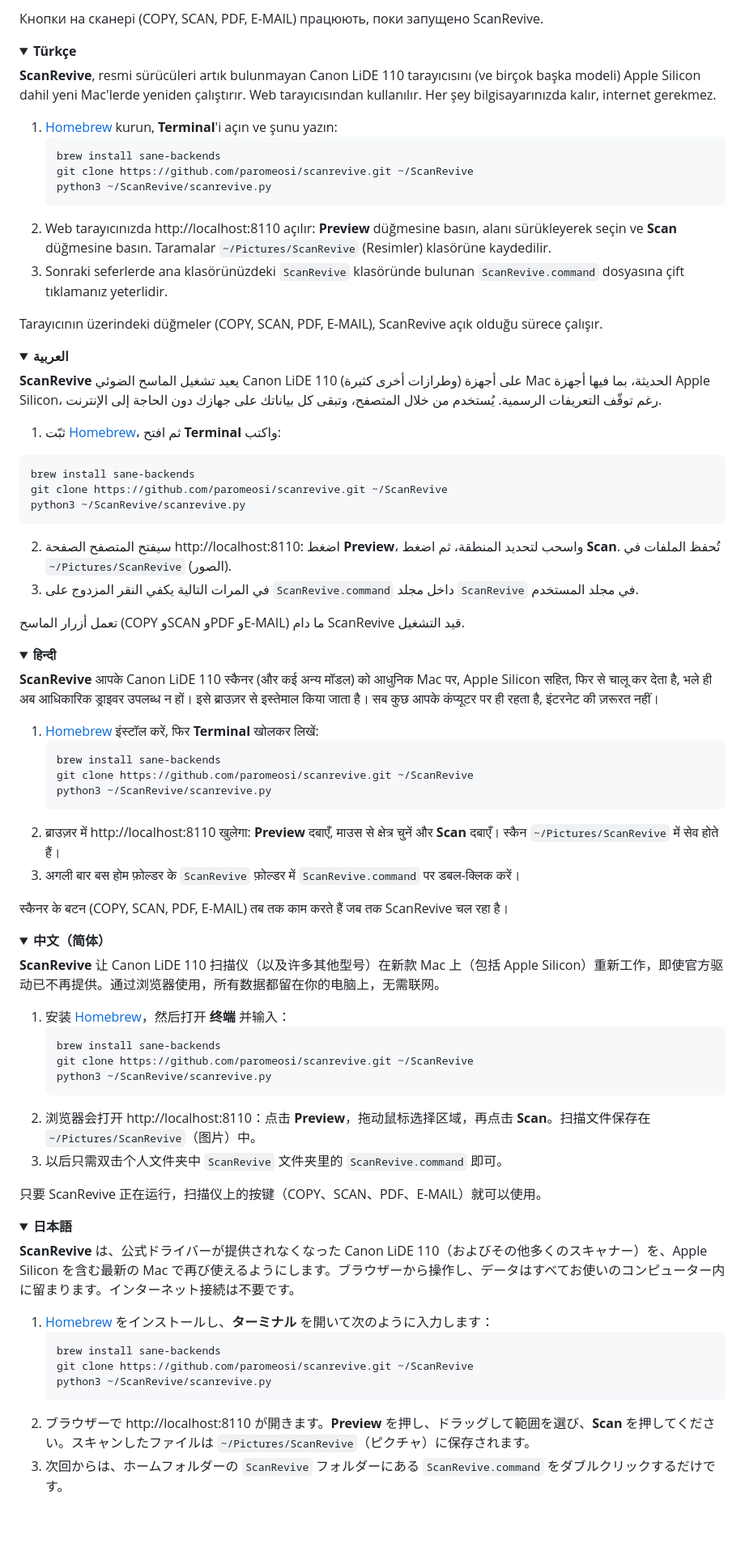
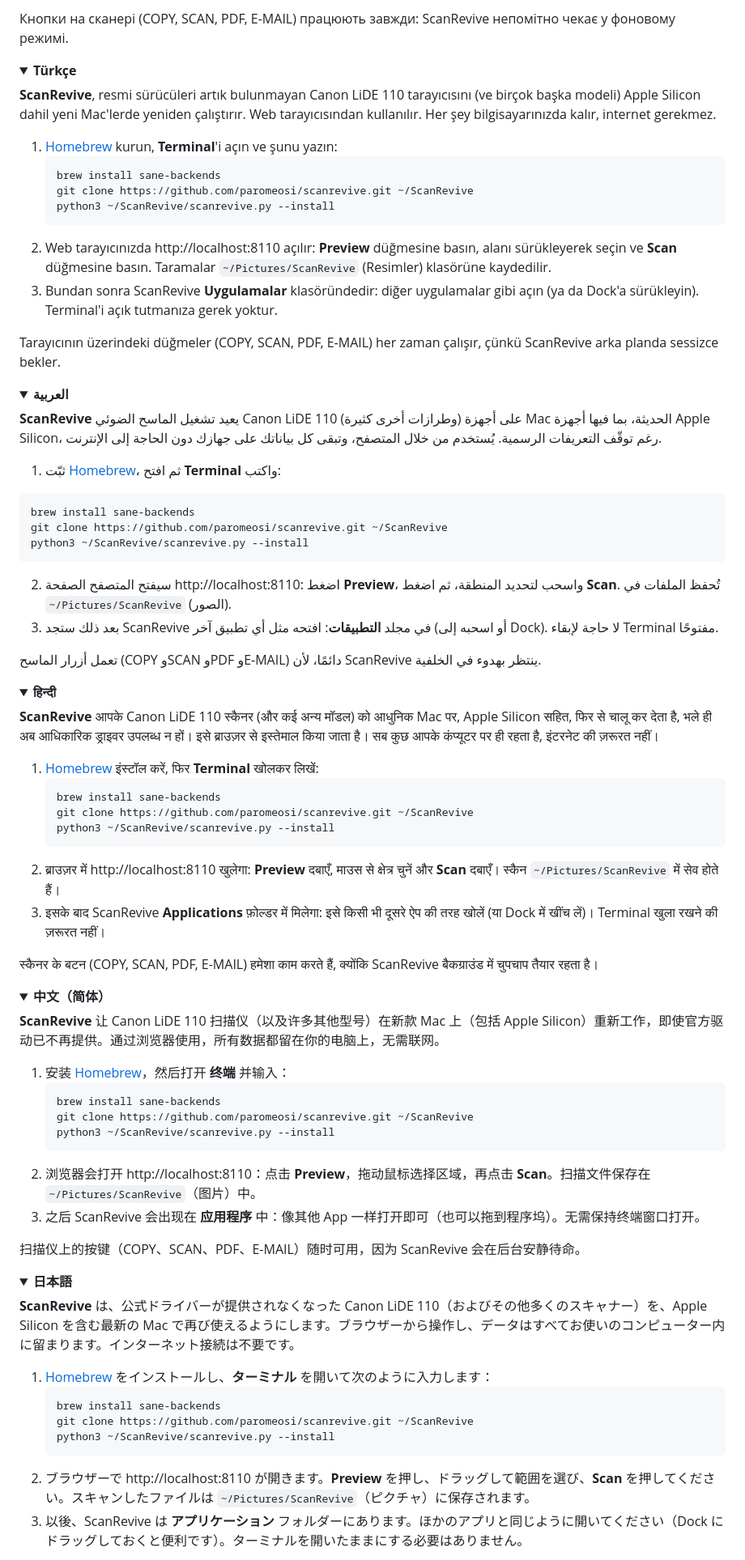
Before and after one commit to paromeosi/scanrevive, a Markdown page: README.md, the part around one of its changes. Shown at 81% size. Drawn GitHub-style; folded sections open; blank space fills up the shorter version.

````diff
--- a/README.md
+++ b/README.md
@@ -385,5 +372,5 @@ Przyciski na skanerze (COPY, SCAN, PDF, E-MAIL) działają, dopóki ScanRevive j
 
-Кнопки на сканері (COPY, SCAN, PDF, E-MAIL) працюють, поки запущено ScanRevive.
+Кнопки на сканері (COPY, SCAN, PDF, E-MAIL) працюють завжди: ScanRevive непомітно чекає у фоновому режимі.
 </details>
 
 <details>
@@ -395,12 +382,12 @@ Przyciski na skanerze (COPY, SCAN, PDF, E-MAIL) działają, dopóki ScanRevive j
    ```bash
    brew install sane-backends
    git clone https://github.com/paromeosi/scanrevive.git ~/ScanRevive
-   python3 ~/ScanRevive/scanrevive.py
+   python3 ~/ScanRevive/scanrevive.py --install
    ```
 2. Web tarayıcınızda http://localhost:8110 açılır: **Preview** düğmesine basın, alanı sürükleyerek seçin ve **Scan** düğmesine basın. Taramalar `~/Pictures/ScanRevive` (Resimler) klasörüne kaydedilir.
-3. Sonraki seferlerde ana klasörünüzdeki `ScanRevive` klasöründe bulunan `ScanRevive.command` dosyasına çift tıklamanız yeterlidir.
+3. Bundan sonra ScanRevive **Uygulamalar** klasöründedir: diğer uygulamalar gibi açın (ya da Dock'a sürükleyin). Terminal'i açık tutmanıza gerek yoktur.
 
-Tarayıcının üzerindeki düğmeler (COPY, SCAN, PDF, E-MAIL), ScanRevive açık olduğu sürece çalışır.
+Tarayıcının üzerindeki düğmeler (COPY, SCAN, PDF, E-MAIL) her zaman çalışır, çünkü ScanRevive arka planda sessizce bekler.
 </details>
 
 <details>
@@ -416,15 +403,15 @@ Tarayıcının üzerindeki düğmeler (COPY, SCAN, PDF, E-MAIL), ScanRevive aç
 ```bash
 brew install sane-backends
 git clone https://github.com/paromeosi/scanrevive.git ~/ScanRevive
-python3 ~/ScanRevive/scanrevive.py
+python3 ~/ScanRevive/scanrevive.py --install
 ```
 
 <div dir="rtl">
 
 2. سيفتح المتصفح الصفحة http://localhost:8110: اضغط **Preview**، واسحب لتحديد المنطقة، ثم اضغط **Scan**. تُحفظ الملفات في `~/Pictures/ScanRevive` (الصور).
-3. في المرات التالية يكفي النقر المزدوج على `ScanRevive.command` داخل مجلد `ScanRevive` في مجلد المستخدم.
+3. بعد ذلك ستجد ScanRevive في مجلد **التطبيقات**: افتحه مثل أي تطبيق آخر (أو اسحبه إلى Dock). لا حاجة لإبقاء Terminal مفتوحًا.
 
-تعمل أزرار الماسح (COPY وSCAN وPDF وE-MAIL) ما دام ScanRevive قيد التشغيل.
+تعمل أزرار الماسح (COPY وSCAN وPDF وE-MAIL) دائمًا، لأن ScanRevive ينتظر بهدوء في الخلفية.
 
 </div>
 </details>
@@ -438,12 +425,12 @@ python3 ~/ScanRevive/scanrevive.py
    ```bash
    brew install sane-backends
    git clone https://github.com/paromeosi/scanrevive.git ~/ScanRevive
-   python3 ~/ScanRevive/scanrevive.py
+   python3 ~/ScanRevive/scanrevive.py --install
    ```
 2. ब्राउज़र में http://localhost:8110 खुलेगा: **Preview** दबाएँ, माउस से क्षेत्र चुनें और **Scan** दबाएँ। स्कैन `~/Pictures/ScanRevive` में सेव होते हैं।
-3. अगली बार बस होम फ़ोल्डर के `ScanRevive` फ़ोल्डर में `ScanRevive.command` पर डबल-क्लिक करें।
+3. इसके बाद ScanRevive **Applications** फ़ोल्डर में मिलेगा: इसे किसी भी दूसरे ऐप की तरह खोलें (या Dock में खींच लें)। Terminal खुला रखने की ज़रूरत नहीं।
 
-स्कैनर के बटन (COPY, SCAN, PDF, E-MAIL) तब तक काम करते हैं जब तक ScanRevive चल रहा है।
+स्कैनर के बटन (COPY, SCAN, PDF, E-MAIL) हमेशा काम करते हैं, क्योंकि ScanRevive बैकग्राउंड में चुपचाप तैयार रहता है।
 </details>
 
 <details>
@@ -455,12 +442,12 @@ python3 ~/ScanRevive/scanrevive.py
    ```bash
    brew install sane-backends
    git clone https://github.com/paromeosi/scanrevive.git ~/ScanRevive
-   python3 ~/ScanRevive/scanrevive.py
+   python3 ~/ScanRevive/scanrevive.py --install
    ```
 2. 浏览器会打开 http://localhost:8110：点击 **Preview**，拖动鼠标选择区域，再点击 **Scan**。扫描文件保存在 `~/Pictures/ScanRevive`（图片）中。
-3. 以后只需双击个人文件夹中 `ScanRevive` 文件夹里的 `ScanRevive.command` 即可。
+3. 之后 ScanRevive 会出现在 **应用程序** 中：像其他 App 一样打开即可（也可以拖到程序坞）。无需保持终端窗口打开。
 
-只要 ScanRevive 正在运行，扫描仪上的按键（COPY、SCAN、PDF、E-MAIL）就可以使用。
+扫描仪上的按键（COPY、SCAN、PDF、E-MAIL）随时可用，因为 ScanRevive 会在后台安静待命。
 </details>
 
 <details>
@@ -472,8 +459,8 @@ python3 ~/ScanRevive/scanrevive.py
    ```bash
    brew install sane-backends
    git clone https://github.com/paromeosi/scanrevive.git ~/ScanRevive
-   python3 ~/ScanRevive/scanrevive.py
+   python3 ~/ScanRevive/scanrevive.py --install
    ```
 2. ブラウザーで http://localhost:8110 が開きます。**Preview** を押し、ドラッグして範囲を選び、**Scan** を押してください。スキャンしたファイルは `~/Pictures/ScanRevive`（ピクチャ）に保存されます。
-3. 次回からは、ホームフォルダーの `ScanRevive` フォルダーにある `ScanRevive.command` をダブルクリックするだけです。
+3. 以後、ScanRevive は **アプリケーション** フォルダーにあります。ほかのアプリと同じように開いてください（Dock にドラッグしておくと便利です）。ターミナルを開いたままにする必要はありません。
 
````
Also changed, not shown: other parts of README.md (+65 -78 lines), assets/icon-classic.png (added), assets/icon.png (added), 2 other files.
